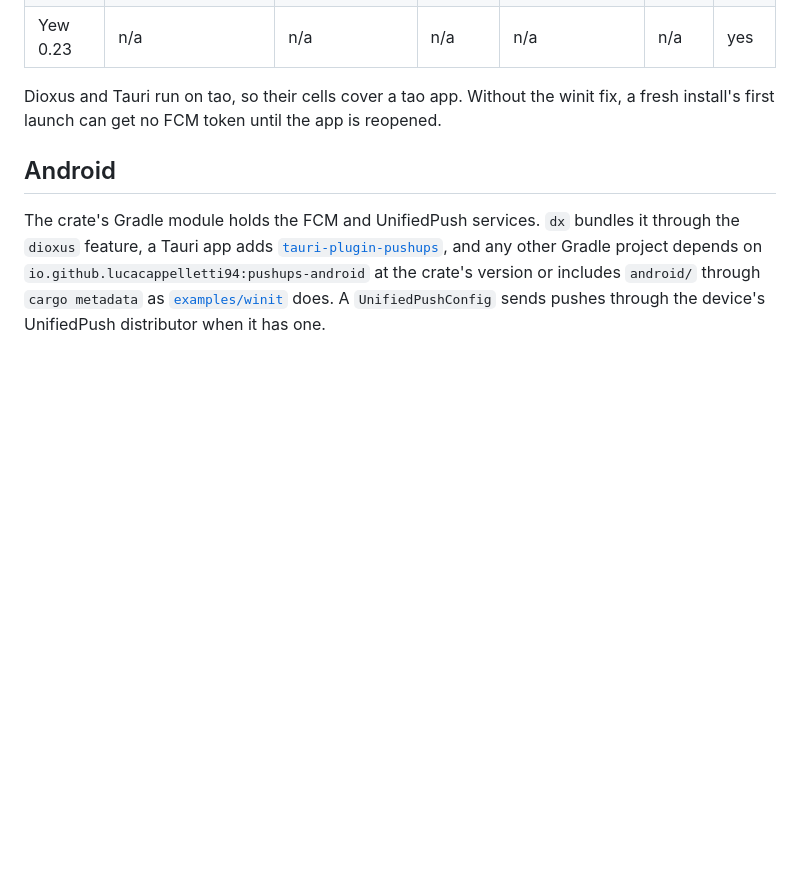
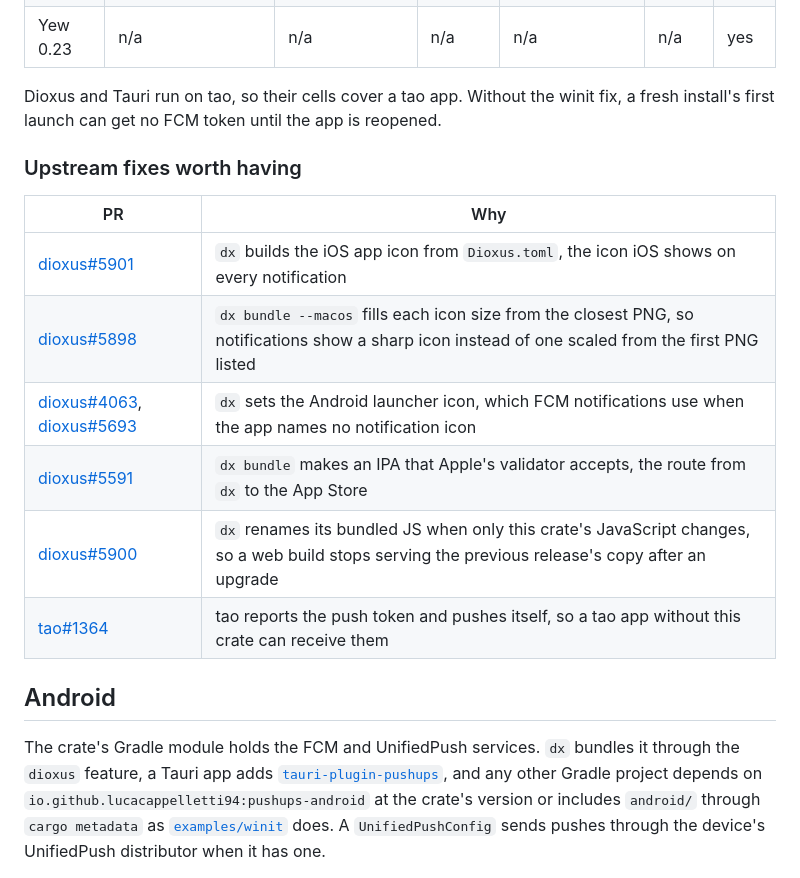
Before and after one commit to LucaCappelletti94/pushups, a Markdown page: README.md, the part around the change. Drawn GitHub-style; blank space fills up the shorter version.

Commit message:
List the upstream fixes worth having in the README

```diff
--- a/README.md
+++ b/README.md
@@ -39,6 +39,17 @@ The handler runs on the platform's delivery thread, so waking the toolkit is its
 | Yew 0.23 | n/a | n/a | n/a | n/a | n/a | yes |
 
 Dioxus and Tauri run on tao, so their cells cover a tao app. Without the winit fix, a fresh install's first launch can get no FCM token until the app is reopened.
+
+### Upstream fixes worth having
+
+| PR | Why |
+|---|---|
+| [dioxus#5901](https://github.com/DioxusLabs/dioxus/pull/5901) | `dx` builds the iOS app icon from `Dioxus.toml`, the icon iOS shows on every notification |
+| [dioxus#5898](https://github.com/DioxusLabs/dioxus/pull/5898) | `dx bundle --macos` fills each icon size from the closest PNG, so notifications show a sharp icon instead of one scaled from the first PNG listed |
+| [dioxus#4063](https://github.com/DioxusLabs/dioxus/pull/4063), [dioxus#5693](https://github.com/DioxusLabs/dioxus/pull/5693) | `dx` sets the Android launcher icon, which FCM notifications use when the app names no notification icon |
+| [dioxus#5591](https://github.com/DioxusLabs/dioxus/pull/5591) | `dx bundle` makes an IPA that Apple's validator accepts, the route from `dx` to the App Store |
+| [dioxus#5900](https://github.com/DioxusLabs/dioxus/pull/5900) | `dx` renames its bundled JS when only this crate's JavaScript changes, so a web build stops serving the previous release's copy after an upgrade |
+| [tao#1364](https://github.com/tauri-apps/tao/pull/1364) | tao reports the push token and pushes itself, so a tao app without this crate can receive them |
 
 ## Android
 
```
